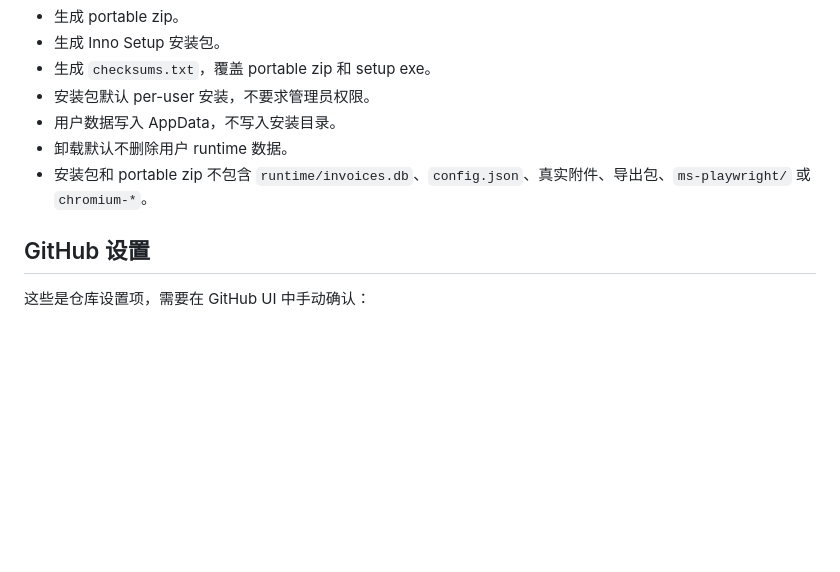
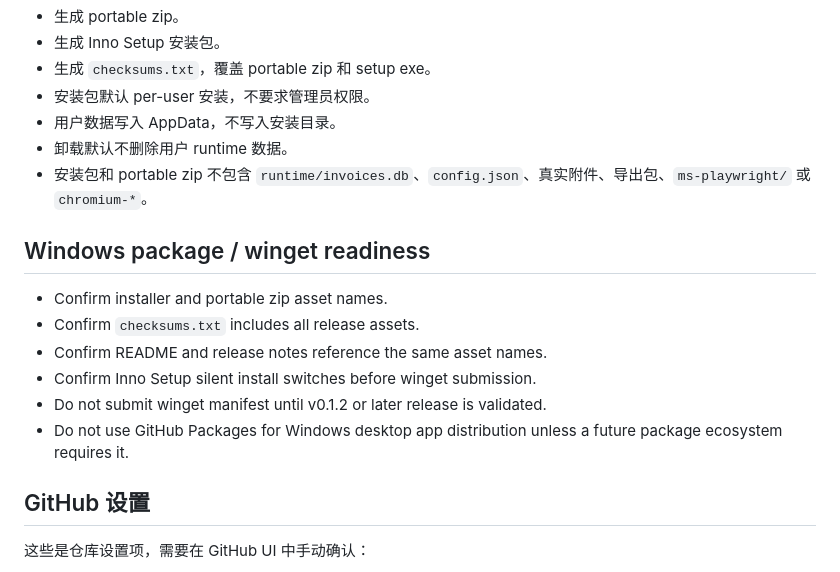
Before and after one commit to if16888/invoice-hub, a Markdown page: docs/release-checklist.md, the part around the change. GitHub-like rendering; blank space fills up the shorter version.

Commit message:
Document Windows package and winget readiness

```diff
--- a/docs/release-checklist.md
+++ b/docs/release-checklist.md
@@ -101,6 +101,15 @@ Windows 发布包必须包含：
 - 卸载默认不删除用户 runtime 数据。
 - 安装包和 portable zip 不包含 `runtime/invoices.db`、`config.json`、真实附件、导出包、`ms-playwright/` 或 `chromium-*`。
 
+## Windows package / winget readiness
+
+- Confirm installer and portable zip asset names.
+- Confirm `checksums.txt` includes all release assets.
+- Confirm README and release notes reference the same asset names.
+- Confirm Inno Setup silent install switches before winget submission.
+- Do not submit winget manifest until v0.1.2 or later release is validated.
+- Do not use GitHub Packages for Windows desktop app distribution unless a future package ecosystem requires it.
+
 ## GitHub 设置
 
 这些是仓库设置项，需要在 GitHub UI 中手动确认：
```
Also changed, not shown: docs/winget-readiness.md (added, +118 -0 lines).
